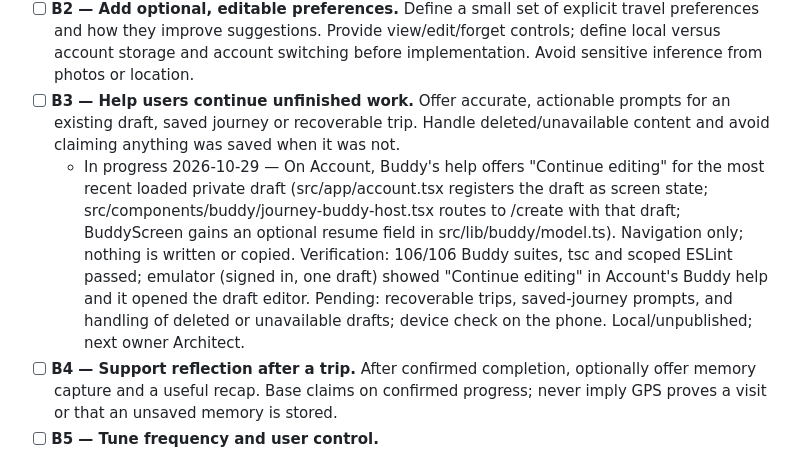
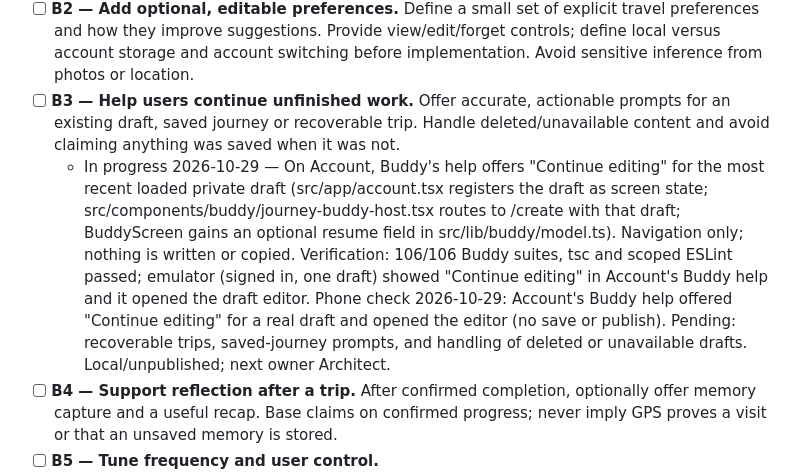
Before and after one commit to jithu810/Travel_Mvp_Mobile, a Markdown page: IMPROVEMENT_BACKLOG.md, the part around one of its changes. GitHub-like rendering.

Commit message:
Backlog: record U2 and B3 phone checks
Co-Authored-By: Claude Opus 5.5 <noreply@anthropic.com>
Claude-Session: https://claude.ai/code/session_012DgU3PMpfKTkQSpsRDpzPi

```diff
--- a/IMPROVEMENT_BACKLOG.md
+++ b/IMPROVEMENT_BACKLOG.md
@@ -54,7 +54,7 @@ Initial recommendations come from source inspection and Home, Journey Story and
   - In progress 2026-10-29 — Home offers "Find a journey" (to Search), Search offers "Start my own journey" (to Create), Account offers "Start a new journey" (to Create), and Story (journey routes, map help and host) explains "Swipe to start" and "Make it yours" in place of generic help. Create and other screens keep their existing actions. Actions only navigate (guarded by Buddy enabled, route and foreground); they never save, copy or start GPS. Verification: 78/78 Buddy suites (journey-buddy, buddy-map, buddy-contextual, journey-buddy-floating), 237/237 with Home suites, tsc and scoped ESLint passed; emulator Medium_Phone_API_37.0 (signed in) showed Home "Find a journey", Search "Start my own journey", and the Story bubble text after a full app reload. Device check 2026-10-29 (CPH2813, Aswathy account, dev build over wireless adb): with no drafts, Account's Buddy help offers "Start a new journey", which opens Create. This required the owner-approved deletion of one private test draft ("Goa journey") from the Aswathy account on the live project; the deletion was confirmed in-app and Account then showed 0 drafts. Not yet checked: error-state copy. Local/unpublished; next owner Architect.
 - [ ] **B2 — Add optional, editable preferences.** Define a small set of explicit travel preferences and how they improve suggestions. Provide view/edit/forget controls; define local versus account storage and account switching before implementation. Avoid sensitive inference from photos or location.
 - [ ] **B3 — Help users continue unfinished work.** Offer accurate, actionable prompts for an existing draft, saved journey or recoverable trip. Handle deleted/unavailable content and avoid claiming anything was saved when it was not.
-  - In progress 2026-10-29 — On Account, Buddy's help offers "Continue editing" for the most recent loaded private draft (src/app/account.tsx registers the draft as screen state; src/components/buddy/journey-buddy-host.tsx routes to /create with that draft; BuddyScreen gains an optional resume field in src/lib/buddy/model.ts). Navigation only; nothing is written or copied. Verification: 106/106 Buddy suites, tsc and scoped ESLint passed; emulator (signed in, one draft) showed "Continue editing" in Account's Buddy help and it opened the draft editor. Pending: recoverable trips, saved-journey prompts, and handling of deleted or unavailable drafts; device check on the phone. Local/unpublished; next owner Architect.
+  - In progress 2026-10-29 — On Account, Buddy's help offers "Continue editing" for the most recent loaded private draft (src/app/account.tsx registers the draft as screen state; src/components/buddy/journey-buddy-host.tsx routes to /create with that draft; BuddyScreen gains an optional resume field in src/lib/buddy/model.ts). Navigation only; nothing is written or copied. Verification: 106/106 Buddy suites, tsc and scoped ESLint passed; emulator (signed in, one draft) showed "Continue editing" in Account's Buddy help and it opened the draft editor. Phone check 2026-10-29: Account's Buddy help offered "Continue editing" for a real draft and opened the editor (no save or publish). Pending: recoverable trips, saved-journey prompts, and handling of deleted or unavailable drafts. Local/unpublished; next owner Architect.
 - [ ] **B4 — Support reflection after a trip.** After confirmed completion, optionally offer memory capture and a useful recap. Base claims on confirmed progress; never imply GPS proves a visit or that an unsaved memory is stored.
 - [ ] **B5 — Tune frequency and user control.**
   - In progress 2026-10-29 — Owner chose once per screen per install. Contextual greetings now record each screen on this device (src/lib/buddy/greetings.ts, stored with one key) and show only once per screen; Account's Buddy settings has "Show Buddy greetings again" to clear the record. Help bubbles, reactions, quiet controls and driving/arrival suppression are unchanged. Verification: 107/107 Buddy suites (new greeting tests included), tsc and scoped ESLint passed. Pending: emulator check of the once-per-install behaviour across a restart and of the Account reset button (not yet reached on the emulator). Phone check 2026-10-29 (partial): on Search no greeting appeared after 14 s, which fits once-per-install but cannot be distinguished from an earlier greeting; the Account settings gear on the phone opens the dev-client menu, so the reset control was not reachable there. Local/unpublished; next owner Architect. Make proactive help occasional, dismissible and relevant; retain quiet/hide controls and reduced-motion support. Keep maneuver/arrival guidance ahead of Buddy messages and avoid interaction demands while driving.
```
Also changed, not shown: other parts of IMPROVEMENT_BACKLOG.md (+1 -1 lines).
